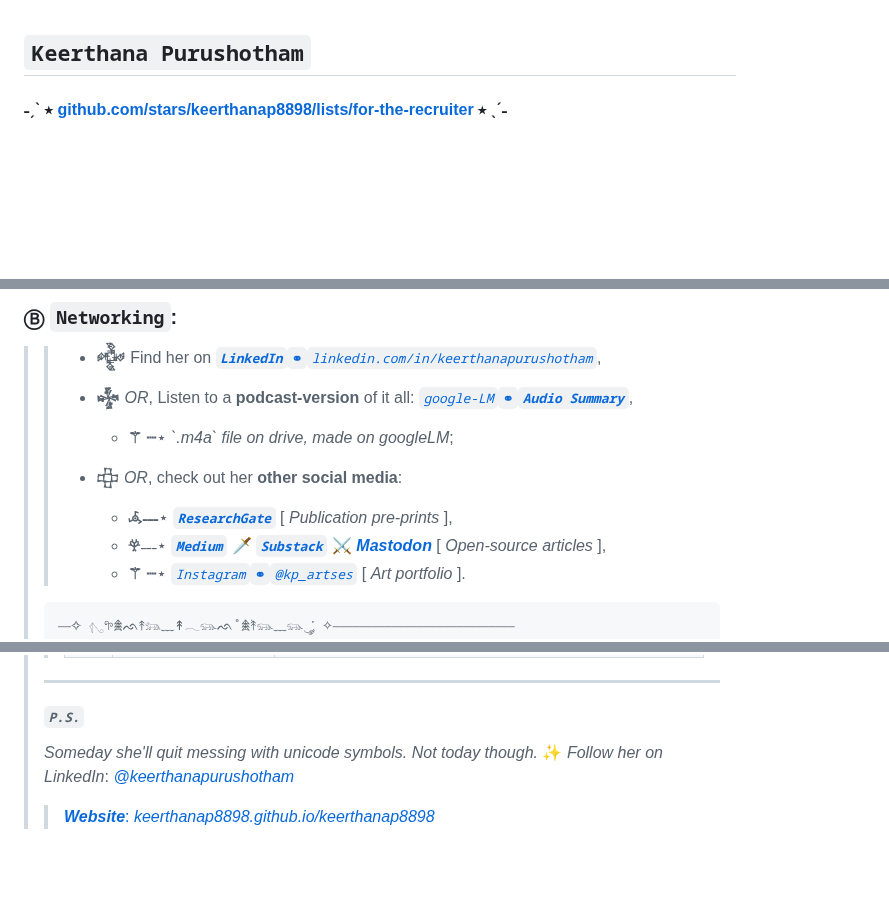
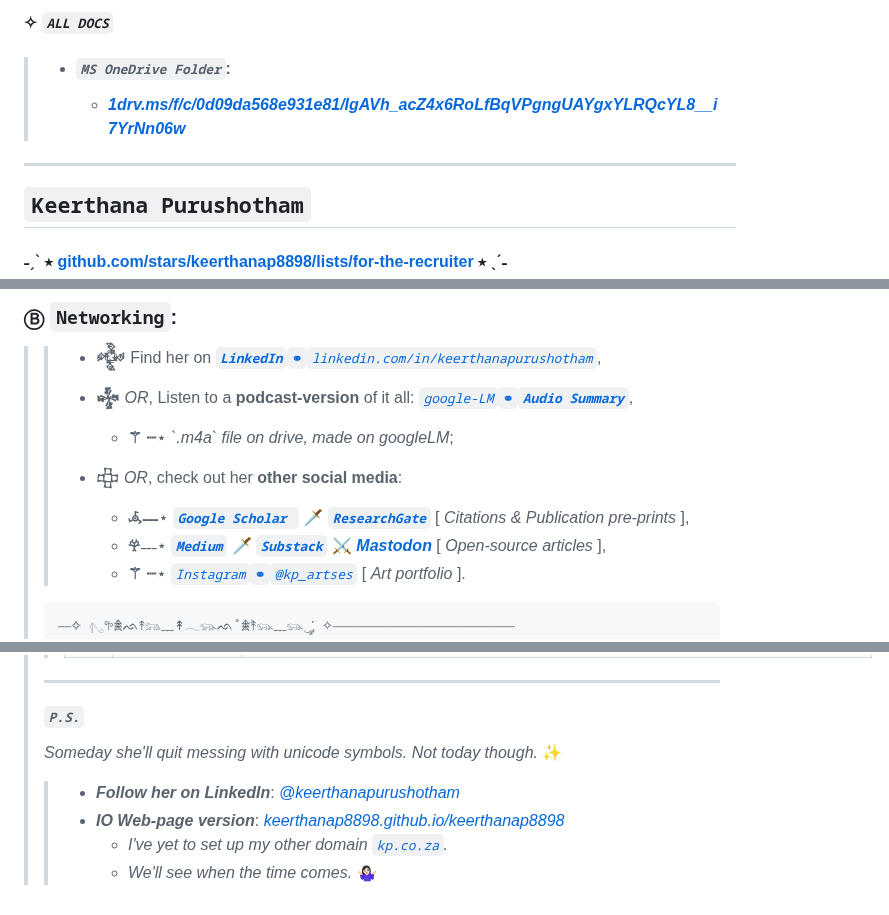
Before and after one commit to keerthanap8898/keerthanap8898, a Markdown page: README.md, 3 parts joined by grey strips. GitHub-like rendering; blank space fills up the shorter version.

```diff
--- a/README.md
+++ b/README.md
@@ -1,3 +1,8 @@
+#### ✧ ***`ALL DOCS`***
+> - #### ***`MS OneDrive Folder`***:
+>   - [***1drv.ms/f/c/0d09da568e931e81/IgAVh_acZ4x6RoLfBqVPgngUAYgxYLRQcYL8__i7YrNn06w***](https://1drv.ms/f/c/0d09da568e931e81/IgAVh_acZ4x6RoLfBqVPgngUAYgxYLRQcYL8__i7YrNn06w)
+
+---
 ## `Keerthana Purushotham`
 
 #### **˗ˏˋ ⭒  [github.com/stars/keerthanap8898/lists/for-the-recruiter](https://github.com/stars/keerthanap8898/lists/for-the-recruiter)  ⭒ ˎˊ˗**
@@ -48,6 +53,6 @@
 > >     - **⚚ ┈**⋆ *\`.m4a\` file on drive, made on googleLM*;
 > > - **𒇫**  *OR*, check out her **other social media**:
-> >     - **𖥂˗˗˗**⋆ [***`ResearchGate`***](https://www.researchgate.net/profile/Keerthana-Purushotham) [ *Publication pre-prints* ],
+> >     - **𖥂˗˗˗**⋆ ***[`Google Scholar `](https://scholar.google.com/citations?user=tWzF13sAAAAJ)*** 🗡️ [***`ResearchGate`***](https://www.researchgate.net/profile/Keerthana-Purushotham) [ *Citations & Publication pre-prints* ],
 > >     - **𖣂**˗˗˗⋆ ***[`Medium`](https://medium.com/@keerthanapurushotham)*** 🗡️ ***[`Substack`](https://substack.com/@keerthanapurushotham)*** ⚔️ ***<a rel="me" href="https://infosec.exchange/@keepur">Mastodon</a>*** [ *Open-source articles* ],
 > >     - **⚚ ┈**⋆ [*`Instagram`***`⚭`***`@kp_artses`*](https://instagram.com/kp_artses) [ *Art portfolio* ].
 >
@@ -106,6 +117,10 @@
 >
 > ---
 > ##### *`P.S.`*
-> *Someday she'll quit messing with unicode symbols. Not today though.* ✨
-> *Follow her on LinkedIn*: [*@keerthanapurushotham*](https://linkedin.com/in/keerthanapurushotham)
-> > [***Website***: *keerthanap8898.github.io/keerthanap8898*](https://keerthanap8898.github.io/keerthanap8898)
+> *Someday she'll quit messing with unicode symbols.*
+> *Not today though.* ✨
+>
+> > - ***Follow her on LinkedIn***: [*@keerthanapurushotham*](https://linkedin.com/in/keerthanapurushotham)
+> > - ***IO Web-page version***: [*keerthanap8898.github.io/keerthanap8898*](https://keerthanap8898.github.io/keerthanap8898)
+> >   - *I've yet to set up my other domain [`kp.co.za`](https://kp.co.za).*
+> >   - *We'll see when the time comes.* **🤷🏻‍♀️**
```
Also changed, not shown: other parts of README.md (+16 -10 lines).
